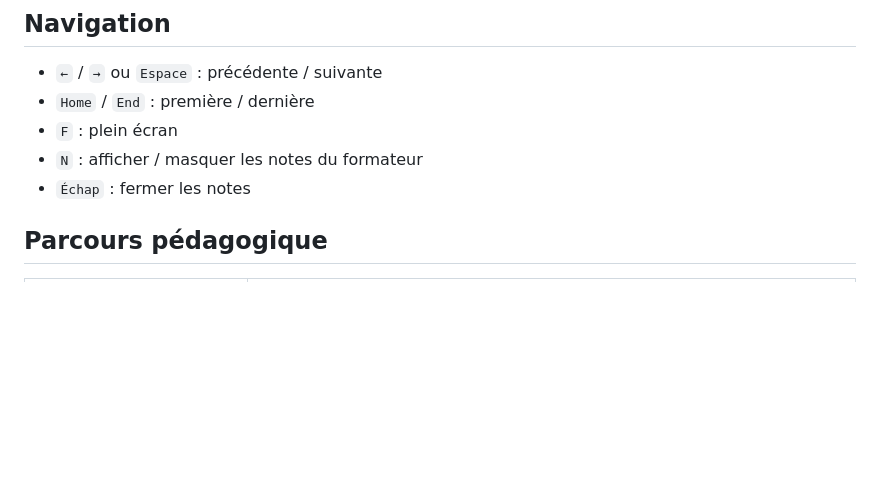
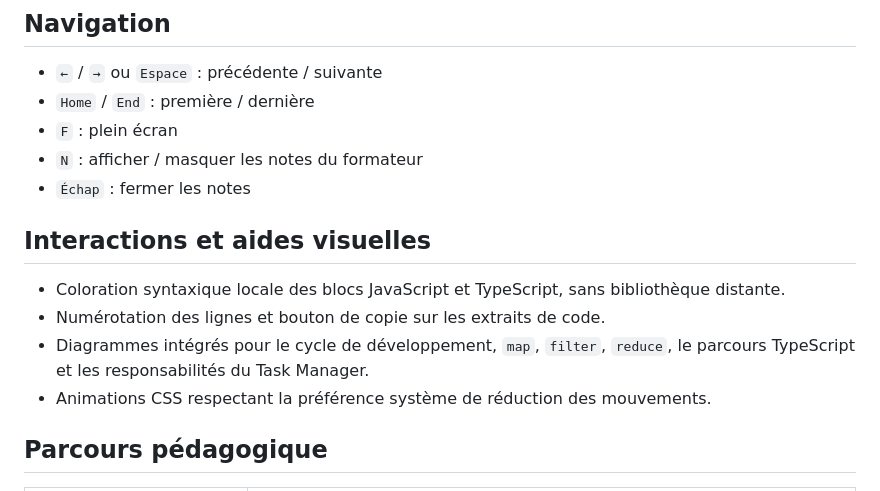
Before and after one commit to digitaleflex/hashcode-masterclass, a Markdown page: README.md, the part around the change. Rendered like a GitHub page; blank space fills up the shorter version.

Commit message:
Document syntax highlighting and teaching diagrams

```diff
--- a/README.md
+++ b/README.md
@@ -42,6 +42,13 @@ Puis ouvrir `http://localhost:4173`.
 - `F` : plein écran
 - `N` : afficher / masquer les notes du formateur
 - `Échap` : fermer les notes
+
+## Interactions et aides visuelles
+
+- Coloration syntaxique locale des blocs JavaScript et TypeScript, sans bibliothèque distante.
+- Numérotation des lignes et bouton de copie sur les extraits de code.
+- Diagrammes intégrés pour le cycle de développement, `map`, `filter`, `reduce`, le parcours TypeScript et les responsabilités du Task Manager.
+- Animations CSS respectant la préférence système de réduction des mouvements.
 
 ## Parcours pédagogique
 
```
